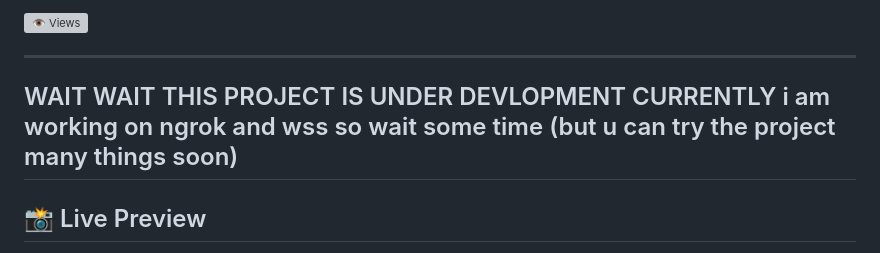
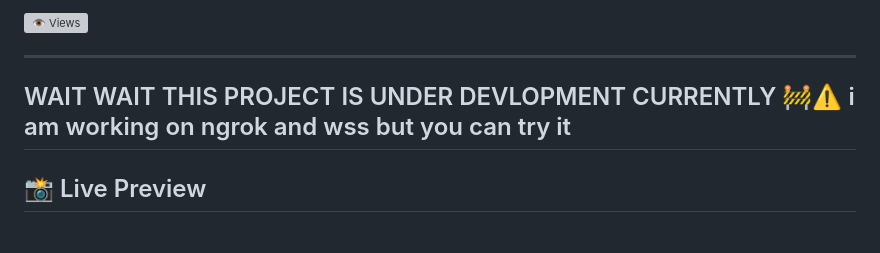
Before and after one commit to YOCRRZ224/AERO-V10-terminal-chat, a Markdown page: README.md, the part around the change. Rendered like a GitHub page; grey boxes are pictures that could not be loaded.

```diff
--- a/README.md
+++ b/README.md
@@ -20,7 +20,7 @@
 
 
 ---
-## WAIT WAIT THIS PROJECT IS UNDER DEVLOPMENT CURRENTLY i am working on ngrok and wss so wait some time (but u can try the project many things soon)
+## WAIT WAIT THIS PROJECT IS UNDER DEVLOPMENT CURRENTLY 🚧⚠️ i am working on ngrok and wss but you can try it
 
 ## 📸 Live Preview
 
```
